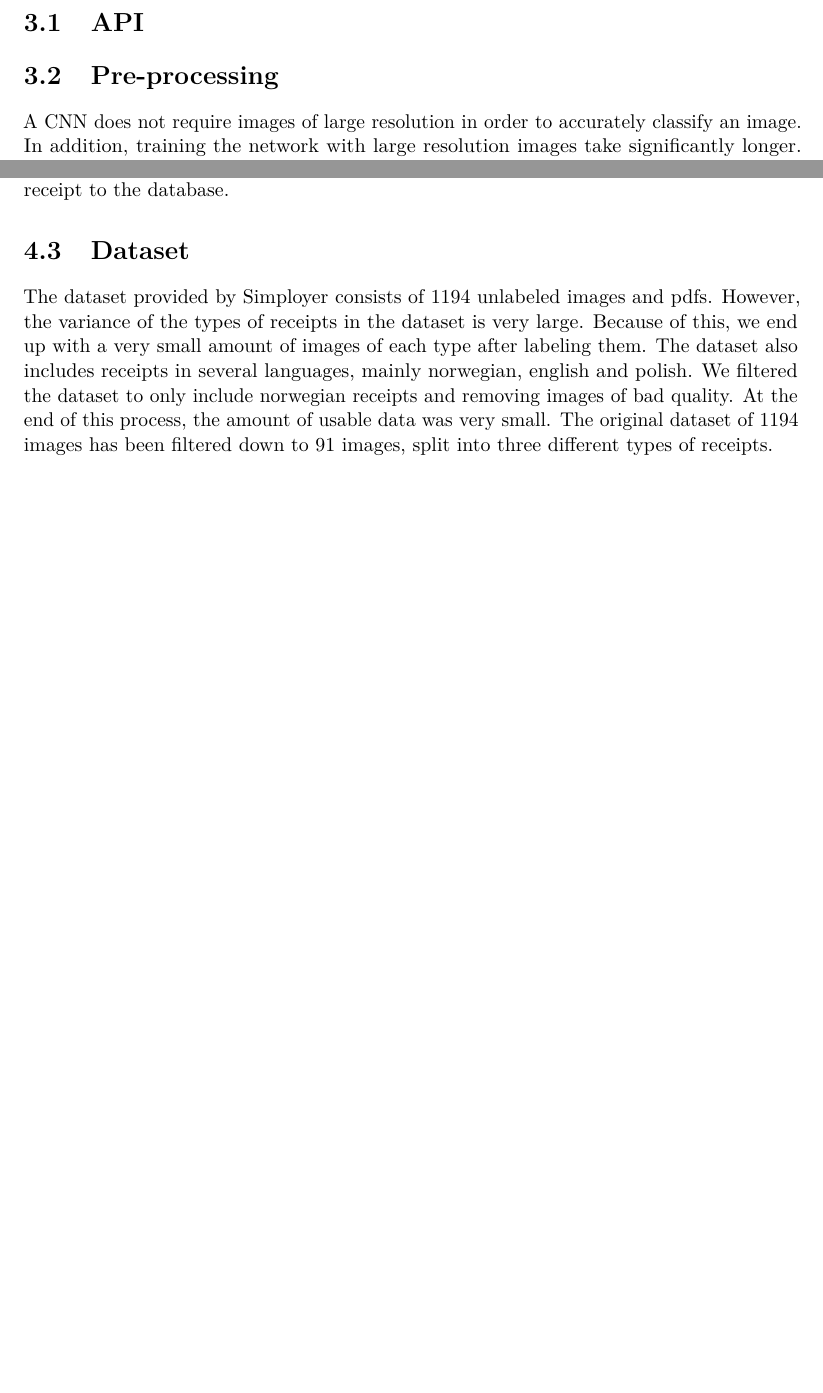
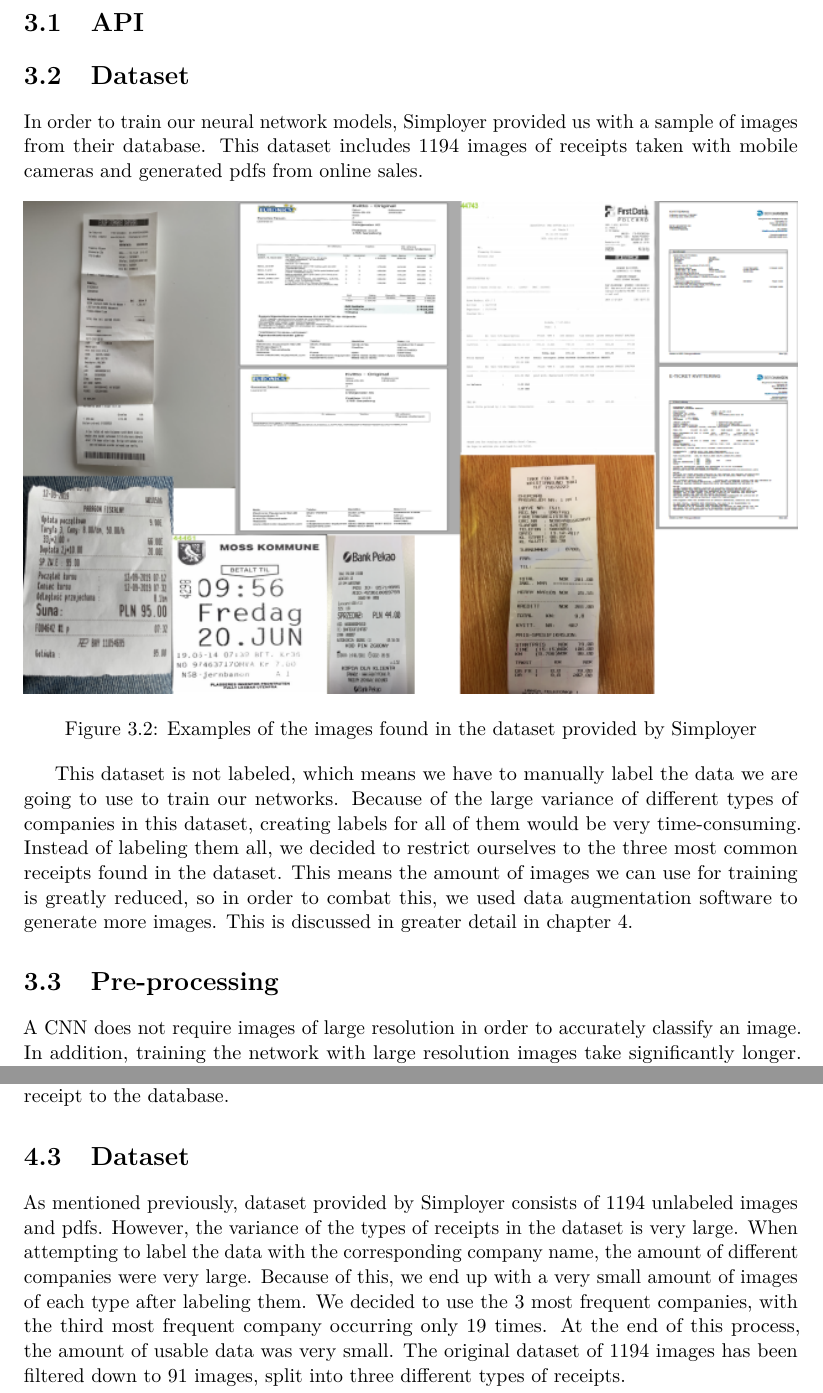
Before and after one commit to JoakimAa/Bachelor2021, a LaTeX thesis (Report/main.tex, which reads Report/design.tex, Report/implementation.tex): two parts of pages 14 and 17 of 26, joined at a grey line, cut so that both start at the same text, the shorter picture padded with empty space. Compiled offline with pdfLaTeX.

Commit message:
Dataset images added to design and implementation

```diff
--- a/Report/design.tex
+++ b/Report/design.tex
@@ -24,6 +24,22 @@
 This pipeline is illustrated in figure 3.1
 
 \section{API}\label{sec:API}
+
+\section{Dataset}\label{sec:dataset}
+In order to train our neural network models, Simployer provided us with a sample of images from their database.
+This dataset includes 1194 images of receipts taken with mobile cameras and generated pdfs from online sales.
+
+\begin{figure}[h]
+    \center{\includegraphics[width=1\textwidth]{Images/exampleimages_raw_resized}}
+    \caption{Examples of the images found in the dataset provided by Simployer}
+    \label{fig:figure3.2}
+\end{figure}
+
+This dataset is not labeled, which means we have to manually label the data we are going to use to train our networks.
+Because of the large variance of different types of companies in this dataset, creating labels for all of them would be very time-consuming.
+Instead of labeling them all, we decided to restrict ourselves to the three most common receipts found in the dataset.
+This means the amount of images we can use for training is greatly reduced, so in order to combat this, we used data augmentation software to generate more images.
+This is discussed in greater detail in chapter 4.
 
 \section{Pre-processing}\label{sec:pre-processing}
 A CNN does not require images of large resolution in order to accurately classify an image.
--- a/Report/implementation.tex
+++ b/Report/implementation.tex
@@ -24,10 +24,10 @@
 
 \section{Dataset}\label{dataset}
 
-The dataset provided by Simployer consists of 1194 unlabeled images and pdfs.
+As mentioned previously, dataset provided by Simployer consists of 1194 unlabeled images and pdfs.
 However, the variance of the types of receipts in the dataset is very large.
+When attempting to label the data with the corresponding company name, the amount of different companies were very large.
 Because of this, we end up with a very small amount of images of each type after labeling them.
-The dataset also includes receipts in several languages, mainly norwegian, english and polish.
-We filtered the dataset to only include norwegian receipts and removing images of bad quality.
+We decided to use the 3 most frequent companies, with the third most frequent company occurring only 19 times.
 At the end of this process, the amount of usable data was very small.
 The original dataset of 1194 images has been filtered down to 91 images, split into three different types of receipts.
```
Also changed, not shown: Report/Images/exampleimages_raw_resized.png (added), Report/design.tex (8 more changed lines), Report/implementation.tex (12 more changed lines), 2 other files.
